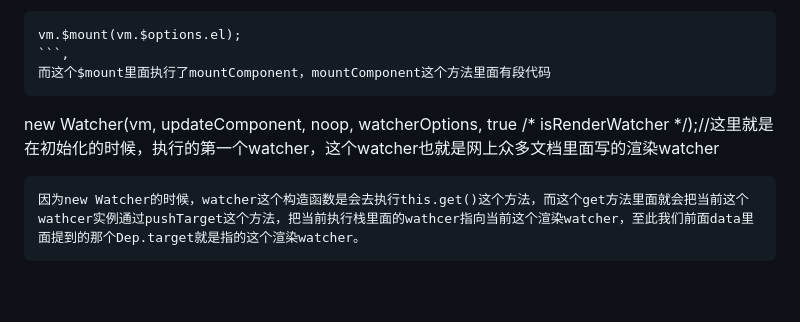
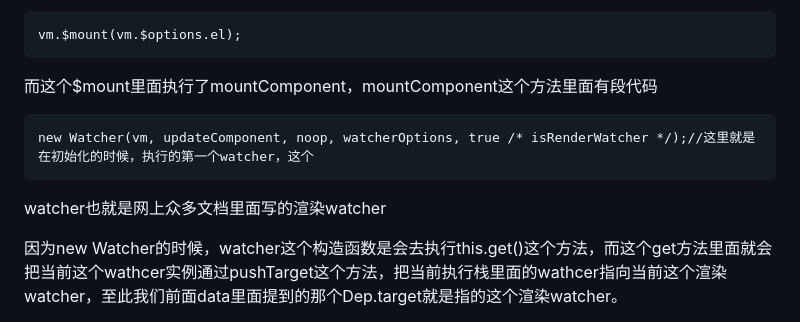
Before and after one commit to Potato-X/knowledge-note, a Markdown page: vue/vue源码解析.md, the part around the change. Drawn GitHub-style; blank space fills up the shorter version.

Commit message:
update:更新vue原理解析文档

````diff
--- a/vue/vue源码解析.md
+++ b/vue/vue源码解析.md
@@ -339,11 +339,13 @@ Dep.target这是个什么东西呢，这个Dep.target里面实际上存的就是
 解析：其实当我们项目运行起来的时候，是不是就等于是vue底层的初始化实际上是已经初始化完成了，在初始化的时候，实际上走了这么一段代码：
 ```
 vm.$mount(vm.$options.el);
-```,
+```
 而这个$mount里面执行了mountComponent，mountComponent这个方法里面有段代码
 ```
-new Watcher(vm, updateComponent, noop, watcherOptions, true /* isRenderWatcher */);//这里就是在初始化的时候，执行的第一个watcher，这个watcher也就是网上众多文档里面写的渲染watcher
+new Watcher(vm, updateComponent, noop, watcherOptions, true /* isRenderWatcher */);//这里就是在初始化的时候，执行的第一个watcher，这个
 ```
+watcher也就是网上众多文档里面写的渲染watcher
+
 因为new Watcher的时候，watcher这个构造函数是会去执行this.get()这个方法，而这个get方法里面就会把当前这个wathcer实例通过pushTarget这个方法，把当前执行栈里面的wathcer指向当前这个渲染watcher，至此我们前面data里面提到的那个Dep.target就是指的这个渲染watcher。
 ```
 function pushTarget(target) { //target就是指当前推入的watcher，vm.$mount(vm.$options.el);执行的时候，这个target就是指定的渲染watcher
````
